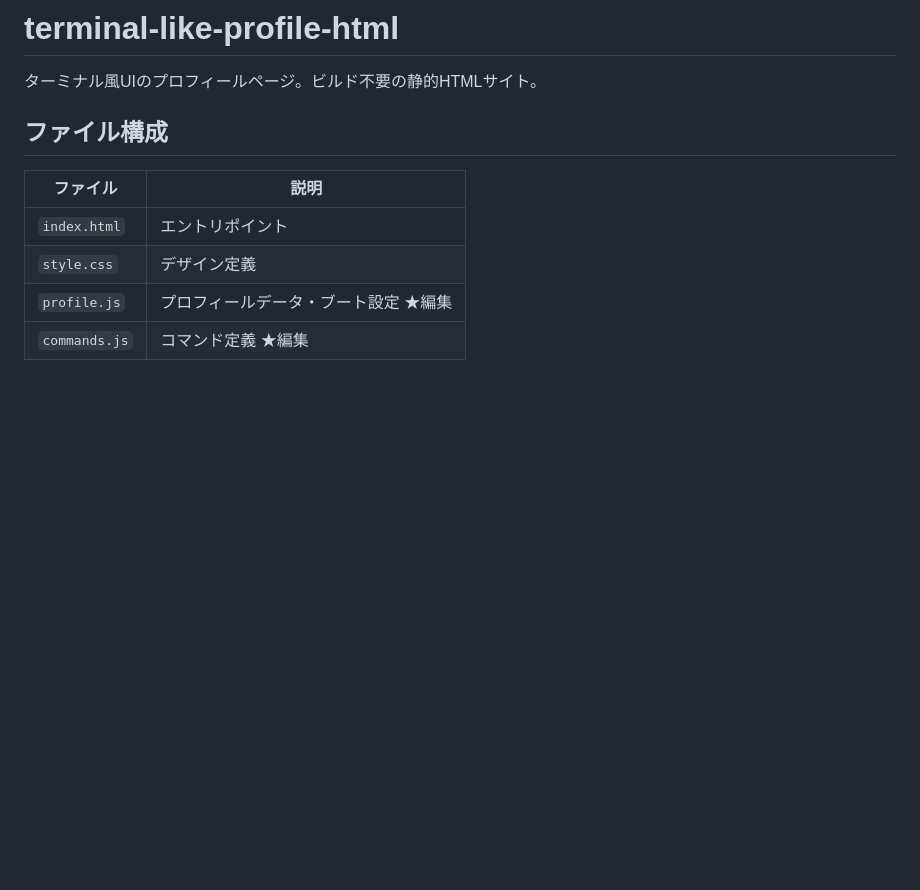
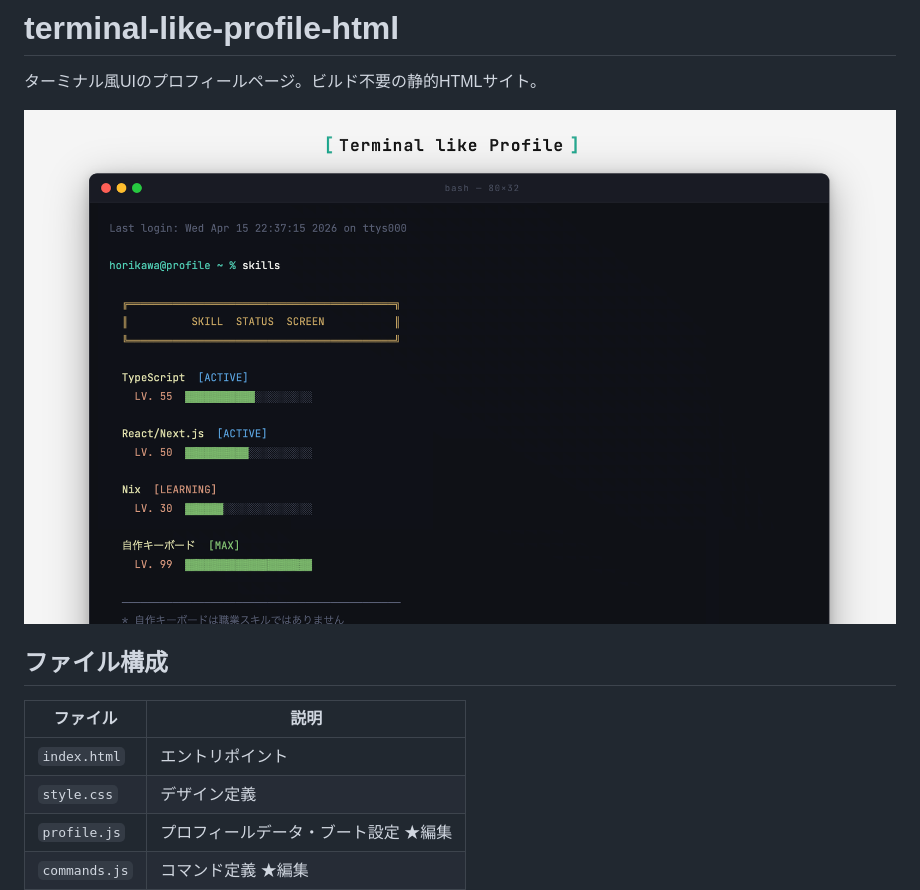
Before and after one commit to Hol1kgmg/terminal-like-profile-html, a Markdown page: README.md, the part around the change. Drawn GitHub-style; pictures changed too: .github/screenshots/terminal_profile_screenshot.png (added); blank space fills up the shorter version.

Commit message:
feat:README.mdにページ画像を添付

```diff
--- a/README.md
+++ b/README.md
@@ -1,6 +1,8 @@
 # terminal-like-profile-html
 
 ターミナル風UIのプロフィールページ。ビルド不要の静的HTMLサイト。
+
+![](.github/screenshots/terminal_profile_screenshot.png)
 
 ## ファイル構成
 
```
